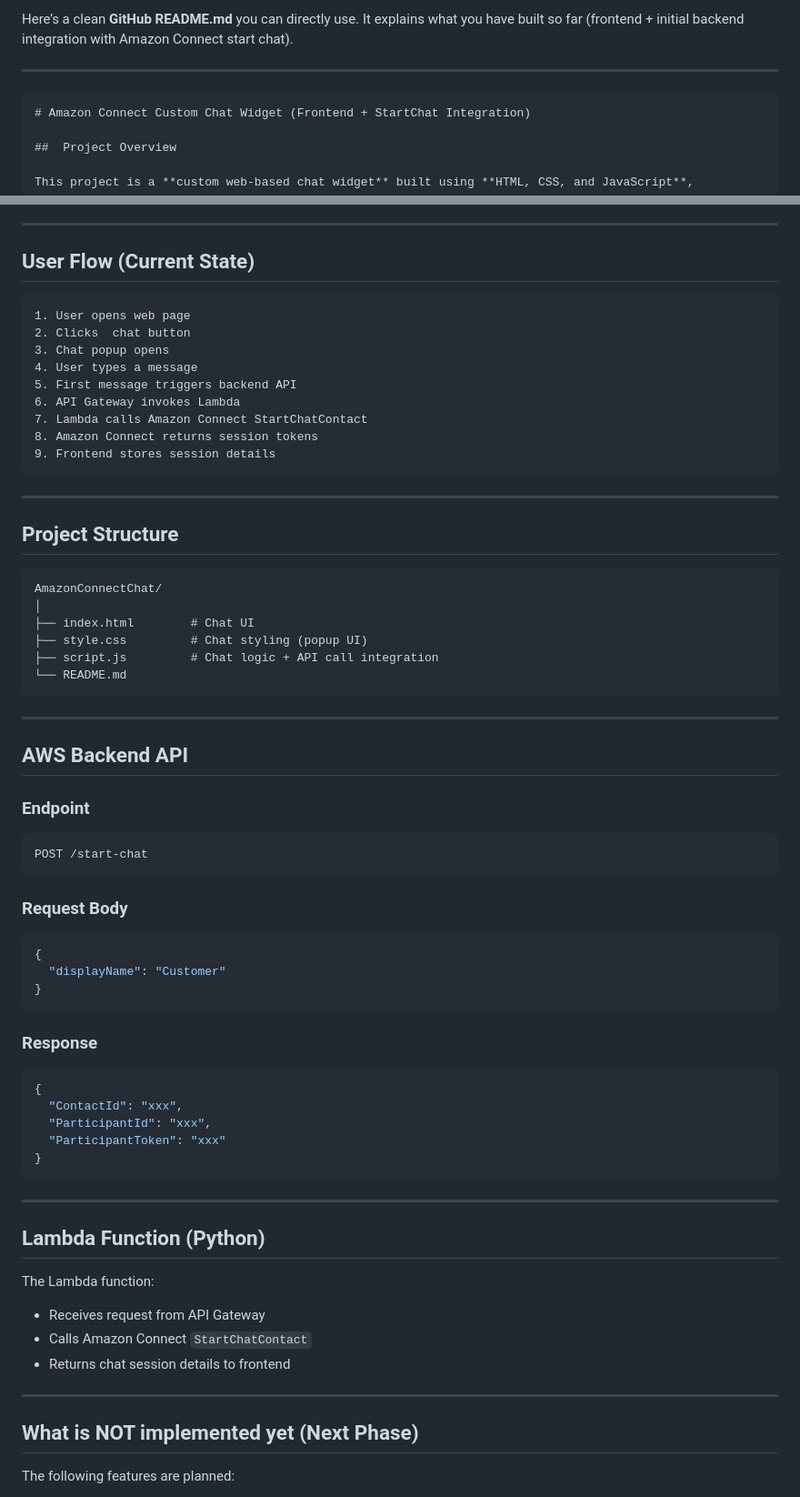
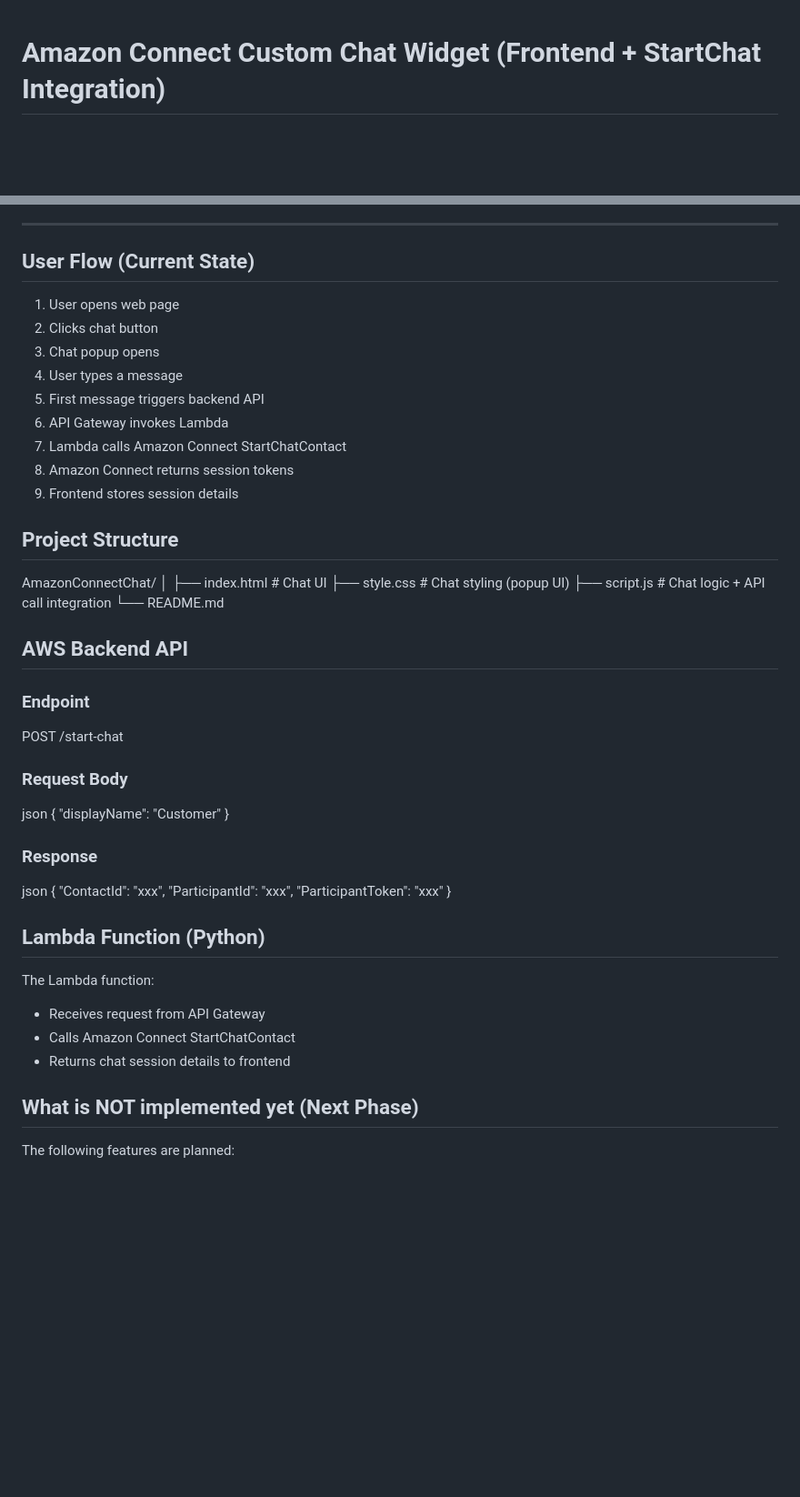
Before and after one commit to venupatel77/AWS_CustomWeb_Chat_Widget, a Markdown page: README.md, 2 parts joined by grey strips. Shown at 91% size. Drawn GitHub-style; blank space fills up the shorter version.

`````diff
--- a/README.md
+++ b/README.md
@@ -1,8 +1,3 @@
-Here’s a clean **GitHub README.md** you can directly use. It explains what you have built so far (frontend + initial backend integration with Amazon Connect start chat).
-
----
-
-````markdown
 # Amazon Connect Custom Chat Widget (Frontend + StartChat Integration)
 
 ##  Project Overview
@@ -82,7 +73,6 @@ Returns:
 
 ## User Flow (Current State)
 
-```text
 1. User opens web page
 2. Clicks  chat button
 3. Chat popup opens
@@ -92,60 +82,54 @@ Returns:
 7. Lambda calls Amazon Connect StartChatContact
 8. Amazon Connect returns session tokens
 9. Frontend stores session details
-```
 
----
 
 ##  Project Structure
 
-```
 AmazonConnectChat/
 │
 ├── index.html        # Chat UI
 ├── style.css         # Chat styling (popup UI)
 ├── script.js         # Chat logic + API call integration
 └── README.md
-```
 
----
+
 
 ##  AWS Backend API
 
 ### Endpoint
 
-```
+
 POST /start-chat
-```
 
 ### Request Body
 
-```json
+json
 {
   "displayName": "Customer"
 }
-```
 
 ### Response
 
-```json
+json
 {
   "ContactId": "xxx",
   "ParticipantId": "xxx",
   "ParticipantToken": "xxx"
 }
-```
 
----
+
+
 
 ## Lambda Function (Python)
 
 The Lambda function:
 
 * Receives request from API Gateway
-* Calls Amazon Connect `StartChatContact`
+* Calls Amazon Connect StartChatContact
 * Returns chat session details to frontend
 
----
+
 
 ##  What is NOT implemented yet (Next Phase)
 
`````
Also changed, not shown: other parts of README.md (+4 -12 lines).
